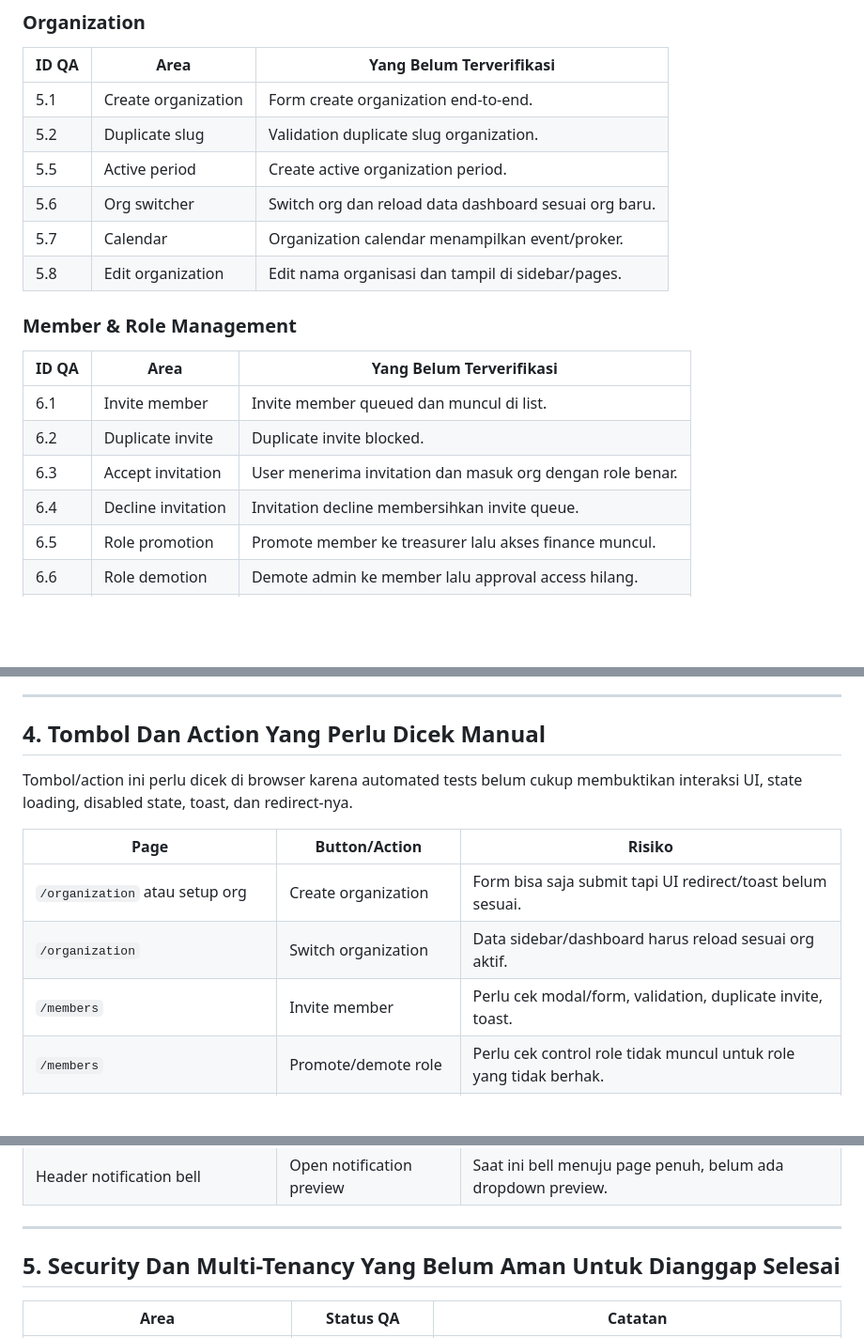
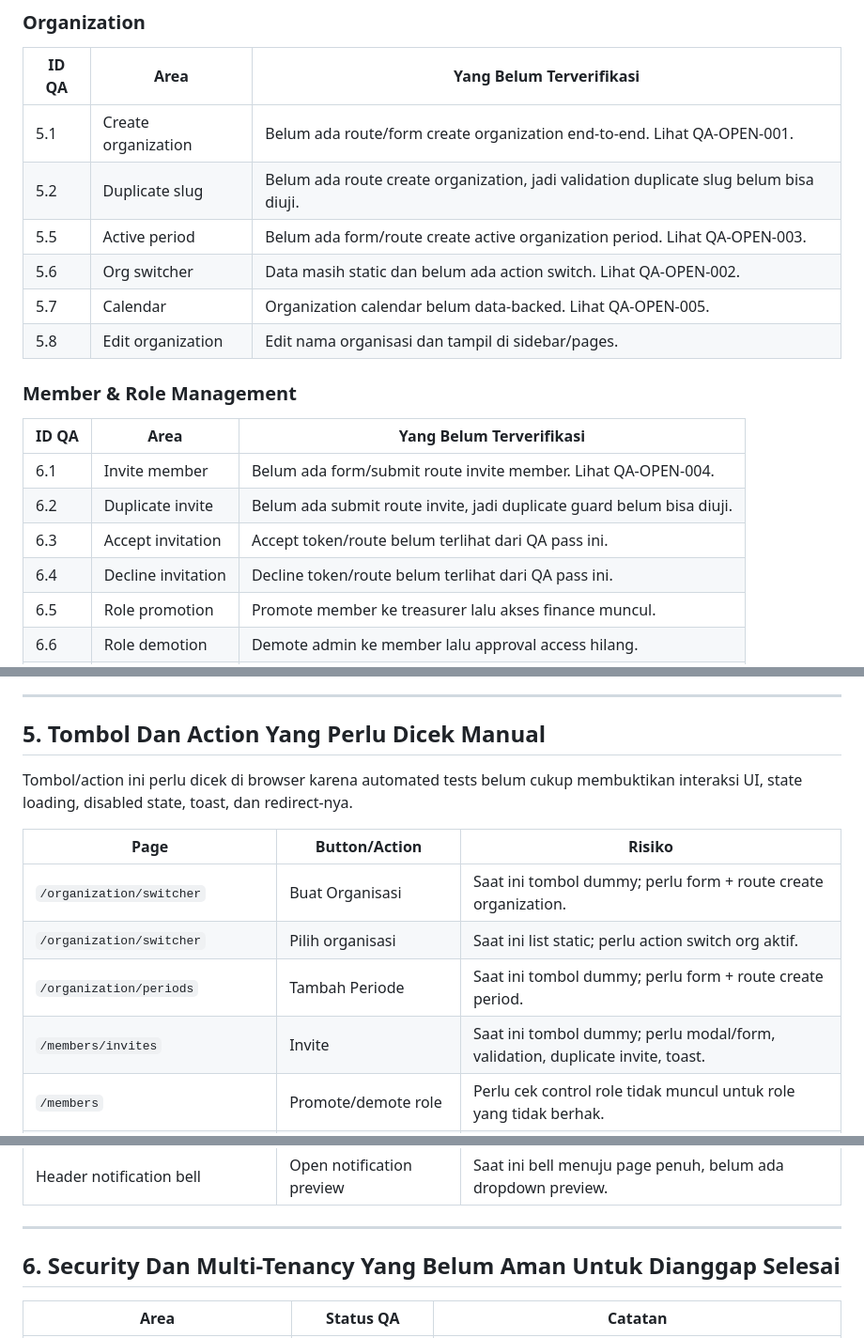
Before and after one commit to rayhanvito/prokerin, a Markdown page: QA-REPORT-PROKERIN.md, 3 parts joined by grey strips. Shown at 94% size. Rendered like a GitHub page; blank space fills up the shorter version.

Commit message:
docs: record qa open findings

```diff
--- a/QA-REPORT-PROKERIN.md
+++ b/QA-REPORT-PROKERIN.md
@@ -59,21 +79,21 @@ Bagian ini penting untuk dev karena item di bawah belum boleh dianggap aman untu
 
 | ID QA | Area | Yang Belum Terverifikasi |
 |---|---|---|
-| 5.1 | Create organization | Form create organization end-to-end. |
-| 5.2 | Duplicate slug | Validation duplicate slug organization. |
-| 5.5 | Active period | Create active organization period. |
-| 5.6 | Org switcher | Switch org dan reload data dashboard sesuai org baru. |
-| 5.7 | Calendar | Organization calendar menampilkan event/proker. |
+| 5.1 | Create organization | Belum ada route/form create organization end-to-end. Lihat QA-OPEN-001. |
+| 5.2 | Duplicate slug | Belum ada route create organization, jadi validation duplicate slug belum bisa diuji. |
+| 5.5 | Active period | Belum ada form/route create active organization period. Lihat QA-OPEN-003. |
+| 5.6 | Org switcher | Data masih static dan belum ada action switch. Lihat QA-OPEN-002. |
+| 5.7 | Calendar | Organization calendar belum data-backed. Lihat QA-OPEN-005. |
 | 5.8 | Edit organization | Edit nama organisasi dan tampil di sidebar/pages. |
 
 ### Member & Role Management
 
 | ID QA | Area | Yang Belum Terverifikasi |
 |---|---|---|
-| 6.1 | Invite member | Invite member queued dan muncul di list. |
-| 6.2 | Duplicate invite | Duplicate invite blocked. |
-| 6.3 | Accept invitation | User menerima invitation dan masuk org dengan role benar. |
-| 6.4 | Decline invitation | Invitation decline membersihkan invite queue. |
+| 6.1 | Invite member | Belum ada form/submit route invite member. Lihat QA-OPEN-004. |
+| 6.2 | Duplicate invite | Belum ada submit route invite, jadi duplicate guard belum bisa diuji. |
+| 6.3 | Accept invitation | Accept token/route belum terlihat dari QA pass ini. |
+| 6.4 | Decline invitation | Decline token/route belum terlihat dari QA pass ini. |
 | 6.5 | Role promotion | Promote member ke treasurer lalu akses finance muncul. |
 | 6.6 | Role demotion | Demote admin ke member lalu approval access hilang. |
 | 6.8 | Remove member | Member dihapus dan kehilangan akses org. |
@@ -100,15 +120,16 @@ Area ini masih butuh QA lanjutan paling banyak:
 
 ---
 
-## 4. Tombol Dan Action Yang Perlu Dicek Manual
+## 5. Tombol Dan Action Yang Perlu Dicek Manual
 
 Tombol/action ini perlu dicek di browser karena automated tests belum cukup membuktikan interaksi UI, state loading, disabled state, toast, dan redirect-nya.
 
 | Page | Button/Action | Risiko |
 |---|---|---|
-| `/organization` atau setup org | Create organization | Form bisa saja submit tapi UI redirect/toast belum sesuai. |
-| `/organization` | Switch organization | Data sidebar/dashboard harus reload sesuai org aktif. |
-| `/members` | Invite member | Perlu cek modal/form, validation, duplicate invite, toast. |
+| `/organization/switcher` | Buat Organisasi | Saat ini tombol dummy; perlu form + route create organization. |
+| `/organization/switcher` | Pilih organisasi | Saat ini list static; perlu action switch org aktif. |
+| `/organization/periods` | Tambah Periode | Saat ini tombol dummy; perlu form + route create period. |
+| `/members/invites` | Invite | Saat ini tombol dummy; perlu modal/form, validation, duplicate invite, toast. |
 | `/members` | Promote/demote role | Perlu cek control role tidak muncul untuk role yang tidak berhak. |
 | `/members` | Remove member | Perlu typed/confirm flow dan akses member setelah dihapus. |
 | `/proker` | Status transition | Tombol ubah status harus konsisten dengan policy dan progress. |
@@ -127,7 +148,7 @@ Tombol/action ini perlu dicek di browser karena automated tests belum cukup memb
 
 ---
 
-## 5. Security Dan Multi-Tenancy Yang Belum Aman Untuk Dianggap Selesai
+## 6. Security Dan Multi-Tenancy Yang Belum Aman Untuk Dianggap Selesai
 
 | Area | Status QA | Catatan |
 |---|---|---|
```
Also changed, not shown: other parts of QA-REPORT-PROKERIN.md (+24 -4 lines).
